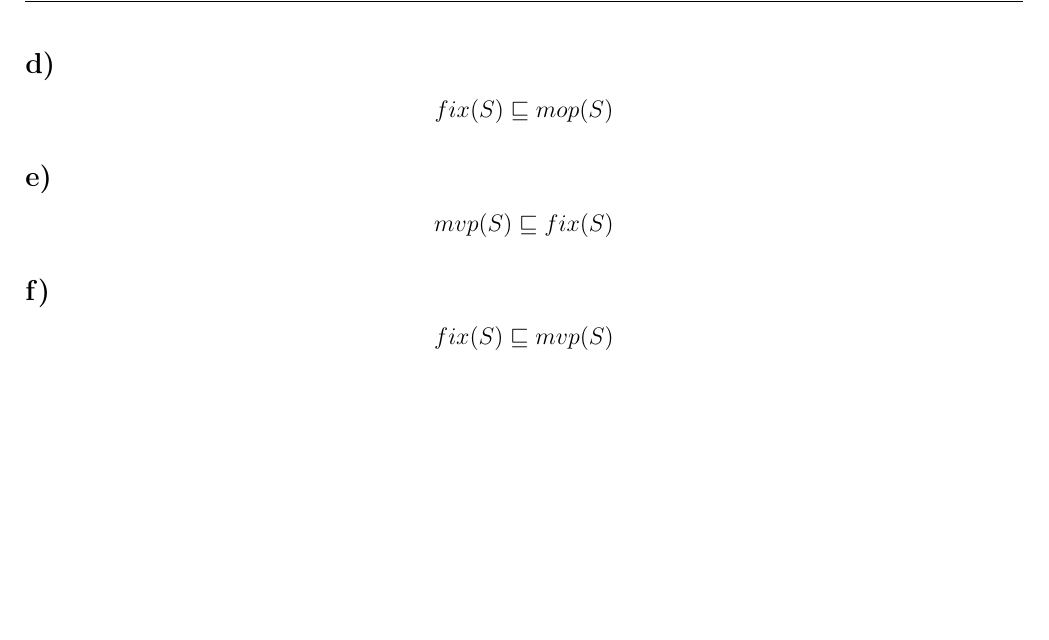
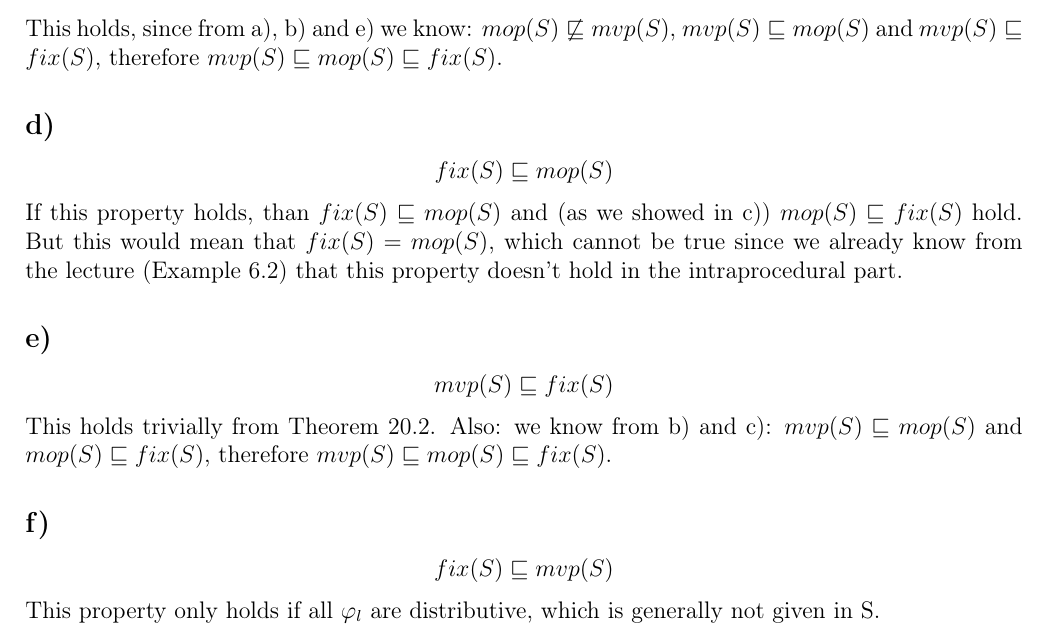
Before and after one commit to owestphal/SPA-WS16-17, a LaTeX document (Ex12/solution12.tex): part of page 2 of 2, cut at the place of the change, the shorter picture padded with empty space. Compiled offline with pdfLaTeX.

Commit message:
Completed sol12

```diff
--- a/Ex12/solution12.tex
+++ b/Ex12/solution12.tex
@@ -68,10 +68,15 @@ $$mvp(S) \sqsubseteq mop(S)$$
 This holds, since $VPath(l) \subseteq Path(l)$ for every $l \in Lab$.
 \subsection*{c)}
 $$mop(S) \sqsubseteq fix(S)$$
+This holds, since from a), b) and e) we know: $mop(S) \not\sqsubseteq mvp(S)$, $mvp(S) \sqsubseteq mop(S)$ and $mvp(S) \sqsubseteq fix(S)$, therefore $mvp(S) \sqsubseteq mop(S) \sqsubseteq fix(S)$.
 \subsection*{d)}
 $$fix(S) \sqsubseteq mop(S)$$
+If this property holds, than $fix(S) \sqsubseteq mop(S)$ and (as we showed in c)) $mop(S) \sqsubseteq fix(S)$ hold. But this would mean that $fix(S) = mop(S)$, which cannot be true since we already know from the lecture (Example 6.2) that this property doesn't hold in the intraprocedural part.
 \subsection*{e)}
 $$mvp(S) \sqsubseteq fix(S)$$
+This holds trivially from Theorem 20.2.
+Also: we know from b) and c): $mvp(S) \sqsubseteq mop(S)$ and $mop(S) \sqsubseteq fix(S)$, therefore $mvp(S) \sqsubseteq mop(S) \sqsubseteq fix(S)$.
 \subsection*{f)}
 $$fix(S) \sqsubseteq mvp(S)$$
+This property only holds if all $\varphi_l$ are distributive, which is generally not given in S.
 \end{document}
```
